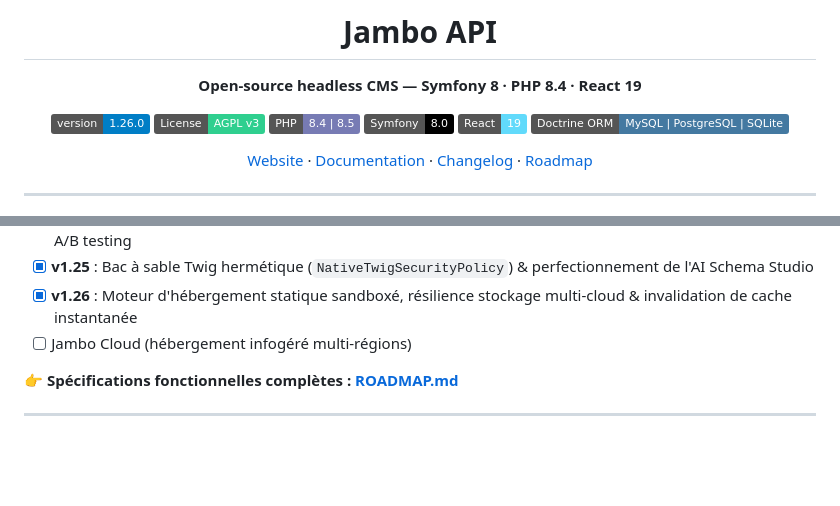
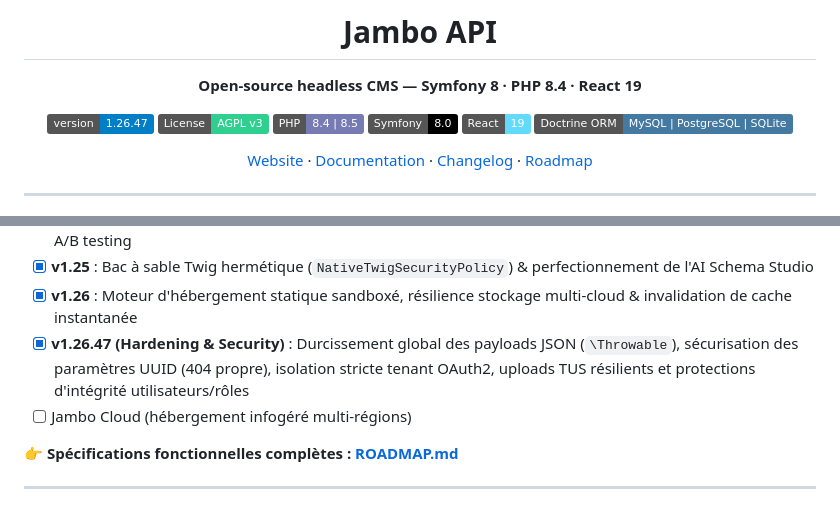
Before and after one commit to jambostack/jambo-api, a Markdown page: README.md, 2 parts joined by grey strips. Drawn GitHub-style; badges without logos; blank space fills up the shorter version.

Commit message:
docs: update README with v1.26.47 release and security hardening

```diff
--- a/README.md
+++ b/README.md
@@ -8,7 +8,7 @@
 
 **Open-source headless CMS — Symfony 8 · PHP 8.4 · React 19**
 
-[![Version](https://img.shields.io/badge/version-1.26.0-blue.svg)](CHANGELOG.md)
+[![Version](https://img.shields.io/badge/version-1.26.47-blue.svg)](CHANGELOG.md)
 [![License: AGPL v3](https://img.shields.io/badge/License-AGPL%20v3-2fcf8f.svg)](https://www.gnu.org/licenses/agpl-3.0)
 [![PHP](https://img.shields.io/badge/PHP-8.4%20%7C%208.5-777BB4?logo=php&logoColor=white)](https://php.net)
 [![Symfony](https://img.shields.io/badge/Symfony-8.0-000000?logo=symfony&logoColor=white)](https://symfony.com)
@@ -341,6 +341,7 @@ Full reference → [docs.jambostack.site/api/introduction](https://docs.jambosta
 - [x] **v1.24** : Moteur Flow DAG avec détection de boucles, streaming IA SSE inline & formulaires anti-spam avec A/B testing
 - [x] **v1.25** : Bac à sable Twig hermétique (`NativeTwigSecurityPolicy`) & perfectionnement de l'AI Schema Studio
 - [x] **v1.26** : Moteur d'hébergement statique sandboxé, résilience stockage multi-cloud & invalidation de cache instantanée
+- [x] **v1.26.47 (Hardening & Security)** : Durcissement global des payloads JSON (`\Throwable`), sécurisation des paramètres UUID (404 propre), isolation stricte tenant OAuth2, uploads TUS résilients et protections d'intégrité utilisateurs/rôles
 - [ ] Jambo Cloud (hébergement infogéré multi-régions)
 
 👉 **Spécifications fonctionnelles complètes : [ROADMAP.md](ROADMAP.md)**
```
